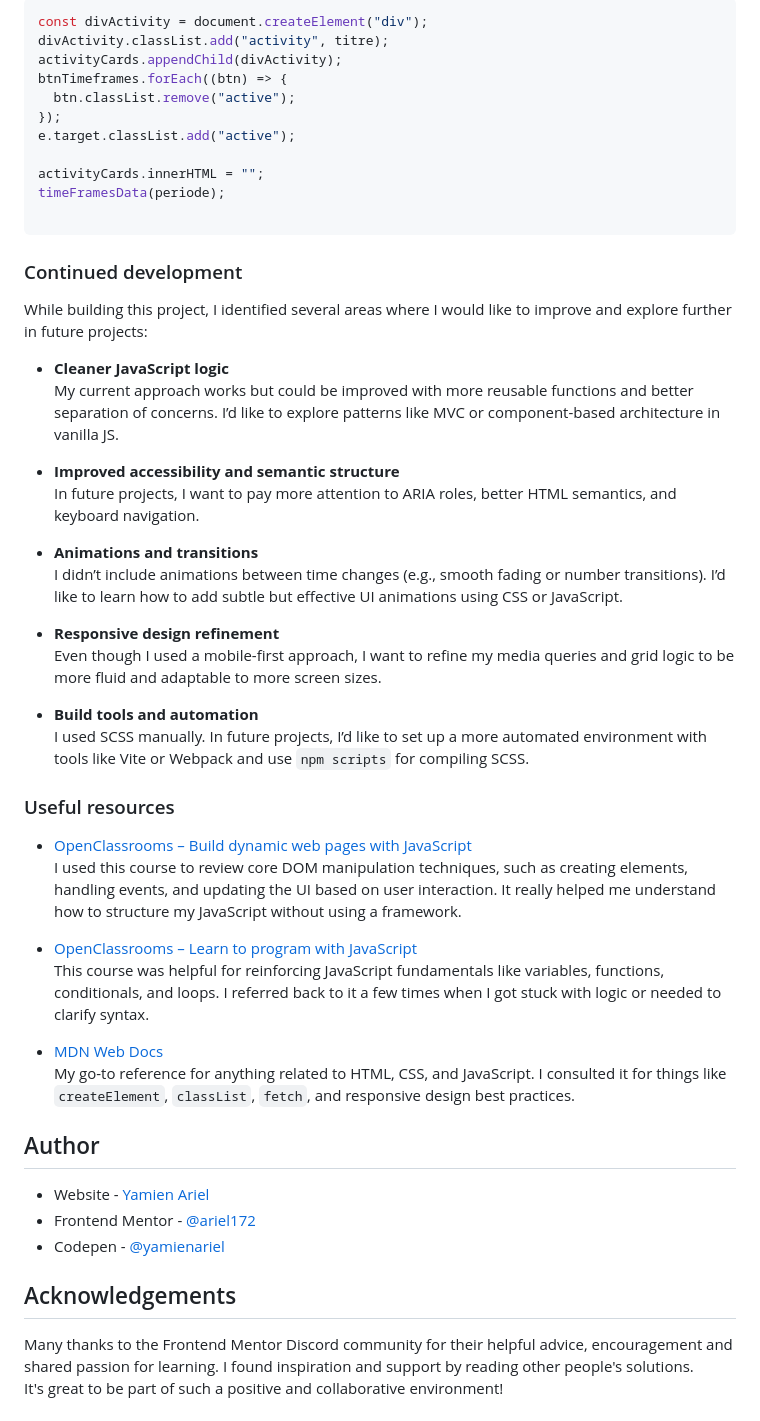
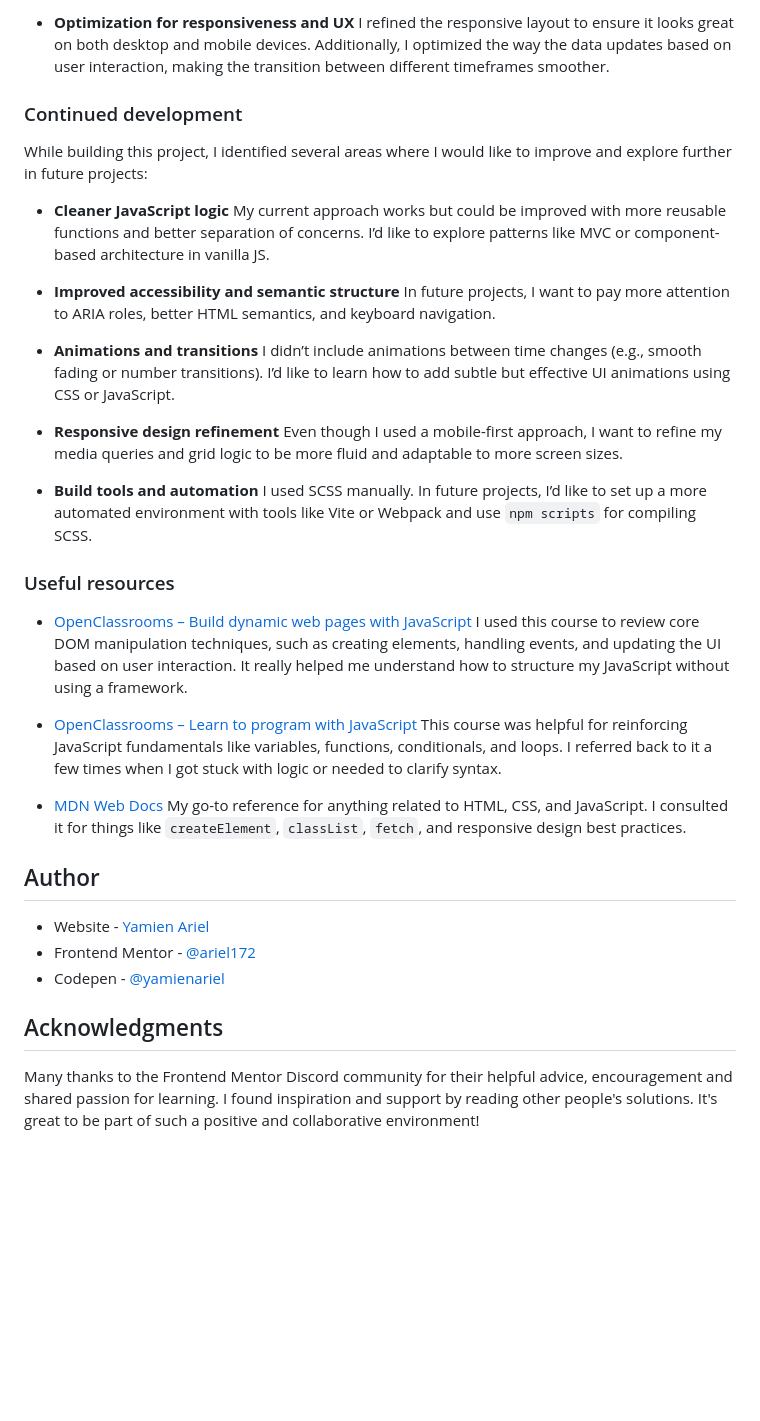
Before and after one commit to ariel172/time-tracking-dashboard, a Markdown page: README.md, the part around one of its changes. Rendered like a GitHub page; blank space fills up the shorter version.

````diff
--- a/README.md
+++ b/README.md
@@ -89,59 +94,44 @@ This project helped me reinforce several core front-end development concepts. He
 
-```js
-const divActivity = document.createElement("div");
-divActivity.classList.add("activity", titre);
-activityCards.appendChild(divActivity);
-btnTimeframes.forEach((btn) => {
-  btn.classList.remove("active");
-});
-e.target.classList.add("active");
-
-activityCards.innerHTML = "";
-timeFramesData(periode);
-
-```
-
+* **Optimization for responsiveness and UX**
+  I refined the responsive layout to ensure it looks great on both desktop and mobile devices. Additionally, I optimized the way the data updates based on user interaction, making the transition between different timeframes smoother.
 
 ### Continued development
 
 While building this project, I identified several areas where I would like to improve and explore further in future projects:
 
-- **Cleaner JavaScript logic**
+* **Cleaner JavaScript logic**
   My current approach works but could be improved with more reusable functions and better separation of concerns. I’d like to explore patterns like MVC or component-based architecture in vanilla JS.
 
-- **Improved accessibility and semantic structure**
+* **Improved accessibility and semantic structure**
   In future projects, I want to pay more attention to ARIA roles, better HTML semantics, and keyboard navigation.
 
-- **Animations and transitions**
+* **Animations and transitions**
   I didn’t include animations between time changes (e.g., smooth fading or number transitions). I’d like to learn how to add subtle but effective UI animations using CSS or JavaScript.
 
-- **Responsive design refinement**
+* **Responsive design refinement**
   Even though I used a mobile-first approach, I want to refine my media queries and grid logic to be more fluid and adaptable to more screen sizes.
 
-- **Build tools and automation**
+* **Build tools and automation**
   I used SCSS manually. In future projects, I’d like to set up a more automated environment with tools like Vite or Webpack and use `npm scripts` for compiling SCSS.
-
-
 
 ### Useful resources
 
-- [OpenClassrooms – Build dynamic web pages with JavaScript](https://openclassrooms.com/en/courses/7172016-build-dynamic-web-pages-with-javascript)
+* [OpenClassrooms – Build dynamic web pages with JavaScript](https://openclassrooms.com/en/courses/7172016-build-dynamic-web-pages-with-javascript)
   I used this course to review core DOM manipulation techniques, such as creating elements, handling events, and updating the UI based on user interaction. It really helped me understand how to structure my JavaScript without using a framework.
 
-- [OpenClassrooms – Learn to program with JavaScript](https://openclassrooms.com/en/courses/5664271-learn-to-program-with-javascript)
+* [OpenClassrooms – Learn to program with JavaScript](https://openclassrooms.com/en/courses/5664271-learn-to-program-with-javascript)
   This course was helpful for reinforcing JavaScript fundamentals like variables, functions, conditionals, and loops. I referred back to it a few times when I got stuck with logic or needed to clarify syntax.
 
-- [MDN Web Docs](https://developer.mozilla.org/en-US/)
+* [MDN Web Docs](https://developer.mozilla.org/en-US/)
   My go-to reference for anything related to HTML, CSS, and JavaScript. I consulted it for things like `createElement`, `classList`, `fetch`, and responsive design best practices.
-
 
 ## Author
 
-- Website - [Yamien Ariel](https://github.com/ariel172)
-- Frontend Mentor - [@ariel172](https://www.frontendmentor.io/profile/ariel172)
-- Codepen - [@yamienariel](https://codepen.io/yamienariel)
+* Website - [Yamien Ariel](https://github.com/ariel172)
+* Frontend Mentor - [@ariel172](https://www.frontendmentor.io/profile/ariel172)
+* Codepen - [@yamienariel](https://codepen.io/yamienariel)
 
-## Acknowledgements
+## Acknowledgments
 
 Many thanks to the Frontend Mentor Discord community for their helpful advice, encouragement and shared passion for learning. I found inspiration and support by reading other people's solutions.
 It's great to be part of such a positive and collaborative environment!
````
Also changed, not shown: other parts of README.md (+43 -38 lines).
